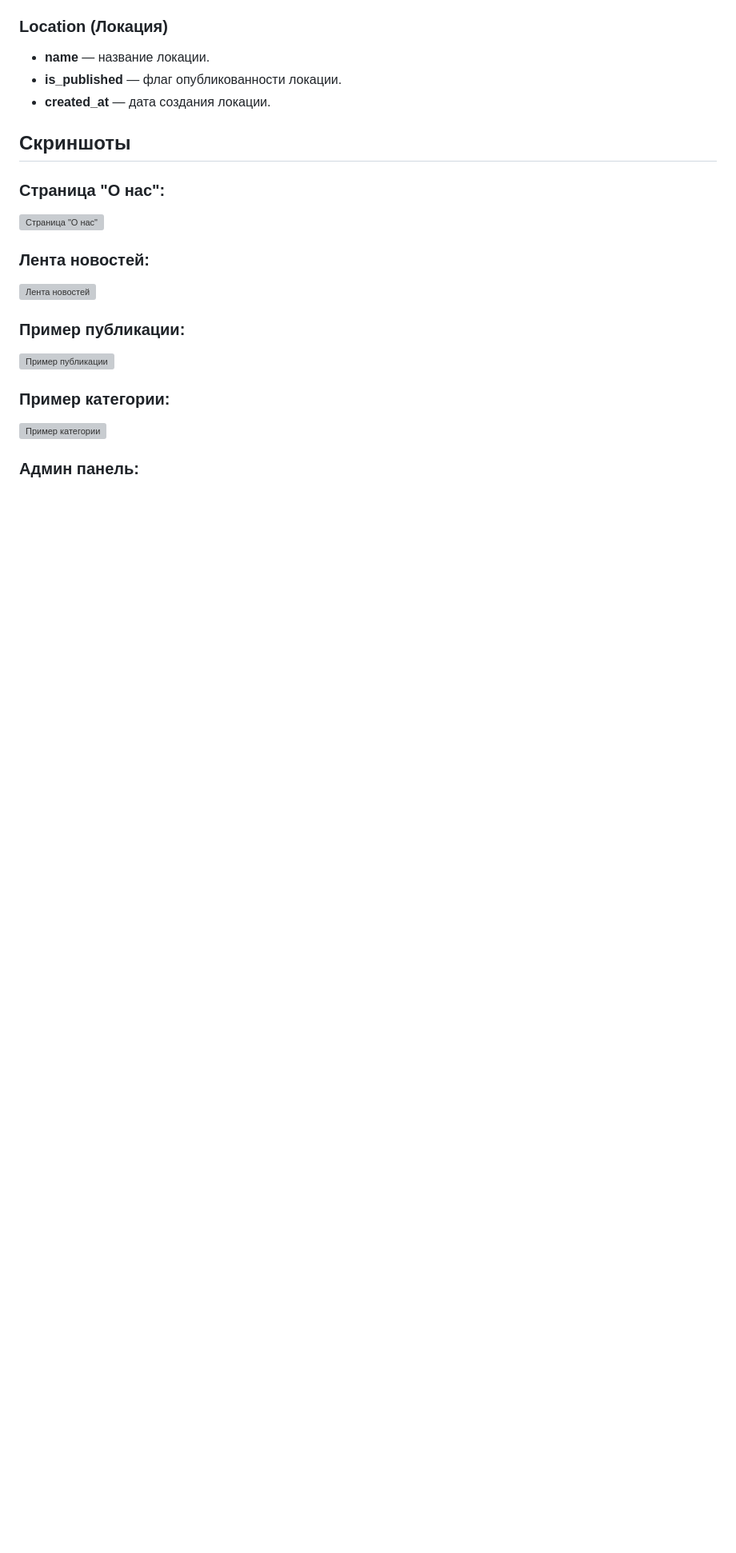
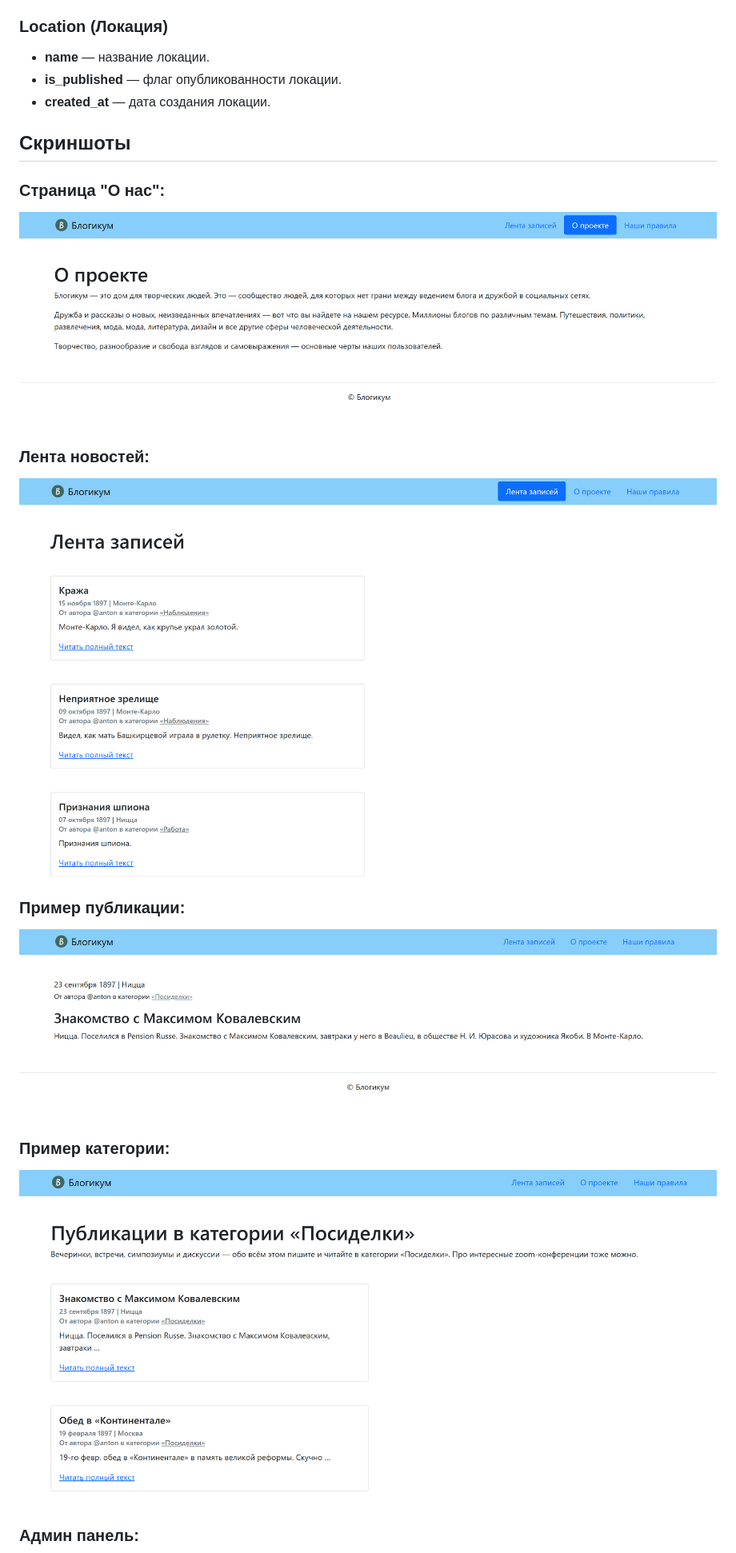
Before and after one commit to Mihalkevitc/django_sprint3, a Markdown page: README.md, the part around one of its changes. Shown at 80% size. Rendered like a GitHub page; blank space fills up the shorter version; grey boxes are pictures that could not be loaded.

```diff
--- a/README.md
+++ b/README.md
@@ -82,15 +82,15 @@
 ## Скриншоты
 
 ### Страница "О нас":
-![Страница "О нас"](screenshot/About.png)
+![Страница "О нас"](screenshots/About.png)
 
 ### Лента новостей:
-![Лента новостей](screenshot/Record_list.png)
+![Лента новостей](screenshots/Record_list.png)
 
 ### Пример публикации:
-![Пример публикации](screenshot/Examp_of_record.png)
+![Пример публикации](screenshots/Examp_of_record.png)
 
 ### Пример категории:
-![Пример категории](screenshot/Examp_of_category.png)
+![Пример категории](screenshots/Examp_of_category.png)
 
 ### Админ панель:
```
Also changed, not shown: other parts of README.md (+1 -1 lines).
